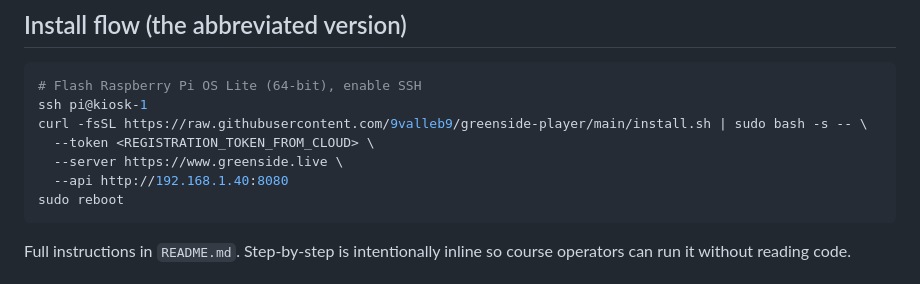
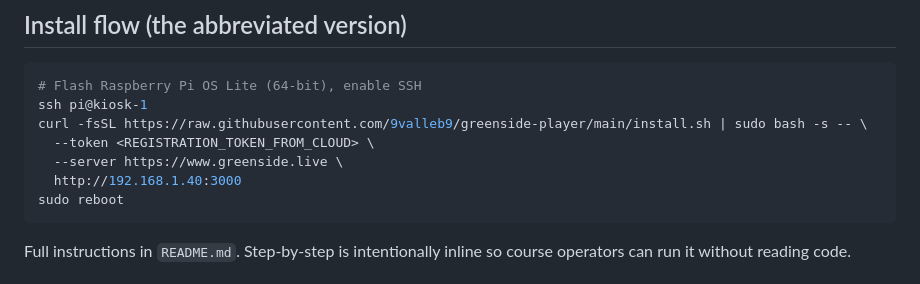
Before and after one commit to 9valleb9/greenside-player, a Markdown page: CLAUDE.md, the part around the change. Drawn GitHub-style.

Commit message:
docs: fix kiosk install snippet — edge API is a positional arg on :3000
install.sh has no --api flag (API base is the first positional arg) and
:8080 is the player's own serving port, not the edge API (:3000). Aligns
CLAUDE.md with README + install.sh usage.

Co-Authored-By: Claude Opus 4.8 <noreply@anthropic.com>

````diff
--- a/CLAUDE.md
+++ b/CLAUDE.md
@@ -67,7 +67,7 @@ ssh pi@kiosk-1
 curl -fsSL https://raw.githubusercontent.com/9valleb9/greenside-player/main/install.sh | sudo bash -s -- \
   --token <REGISTRATION_TOKEN_FROM_CLOUD> \
   --server https://www.greenside.live \
-  --api http://192.168.1.40:8080
+  http://192.168.1.40:3000
 sudo reboot
 ```
 
````
